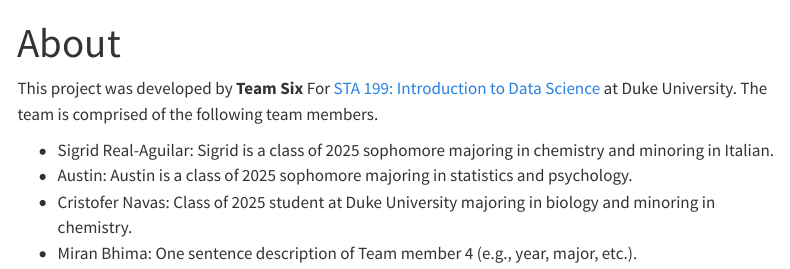
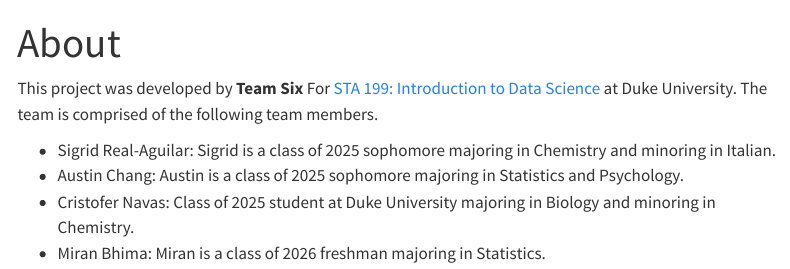
Before and after one commit to sta199-s23-2/project-sec-6-team-6, a Quarto document (about.qmd): the page in a window 1100 px wide, from its top. Rendered offline with R 4.5, knitr and Pandoc in place of Quarto, with nearby package versions; menus at the side of the page are left out.

Commit message:
Updating the about me page.

```diff
--- a/about.qmd
+++ b/about.qmd
@@ -6,7 +6,7 @@ editor: visual
 
 This project was developed by **Team Six** For [STA 199: Introduction to Data Science](https://sta199-s23-2.github.io/) at Duke University. The team is comprised of the following team members.
 
--   Sigrid Real-Aguilar: Sigrid is a class of 2025 sophomore majoring in chemistry and minoring in Italian.
--   Austin: Austin is a class of 2025 sophomore majoring in statistics and psychology.
--   Cristofer Navas: Class of 2025 student at Duke University majoring in biology and minoring in chemistry.
--   Miran Bhima: One sentence description of Team member 4 (e.g., year, major, etc.).
+-   Sigrid Real-Aguilar: Sigrid is a class of 2025 sophomore majoring in Chemistry and minoring in Italian.
+-   Austin Chang: Austin is a class of 2025 sophomore majoring in Statistics and Psychology.
+-   Cristofer Navas: Class of 2025 student at Duke University majoring in Biology and minoring in Chemistry.
+-   Miran Bhima: Miran is a class of 2026 freshman majoring in Statistics.
```
Also changed, not shown: 1 other file.
